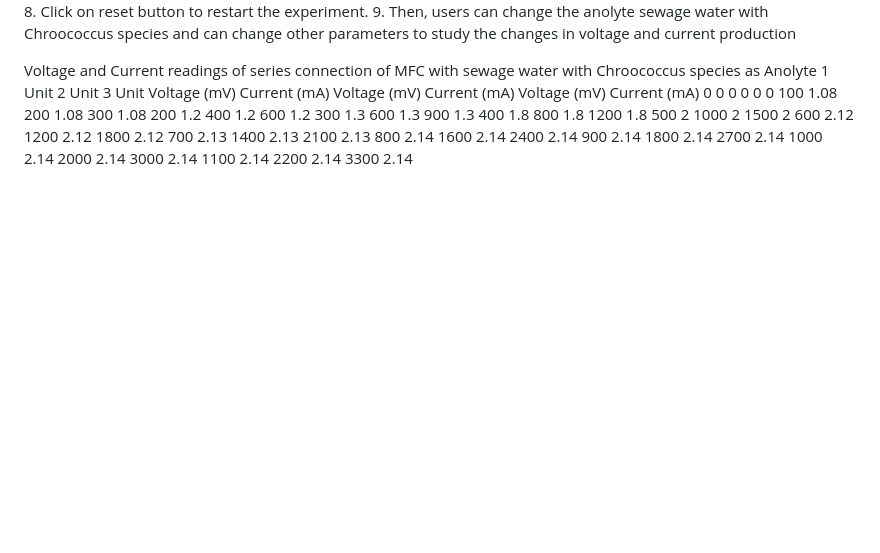
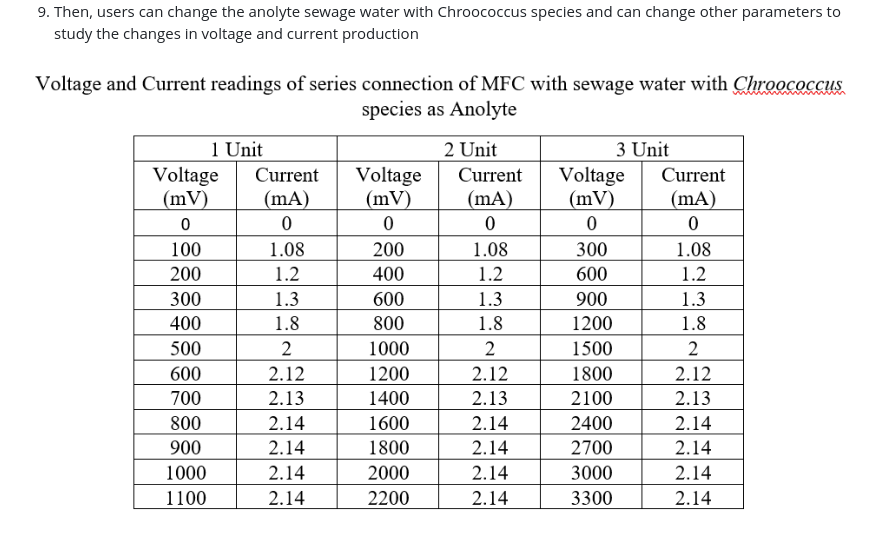
Before and after one commit to virtual-labs/exp-modular-assembly-mfc-au, a Markdown page: experiment/procedure.md, the part around the change printed below. Drawn GitHub-style; blank space fills up the shorter version.

```diff
--- a/experiment/procedure.md
+++ b/experiment/procedure.md
@@ -167,24 +157,7 @@ When MFC units are connected in series the resulting voltage is the cumulative o
 9.	Then, users can change the anolyte sewage water with Chroococcus species and can change other parameters to study the changes in voltage and current production
 
 
-Voltage and Current readings of series connection of MFC with sewage water with Chroococcus species as Anolyte
-1 Unit	2 Unit	3 Unit
-Voltage (mV)	Current
-(mA)	Voltage
-(mV)	Current
-(mA)	Voltage
-(mV)	Current
-(mA)
-0
-	0	0	0	0	0
-100	1.08	200	1.08	300	1.08
-200	1.2	400	1.2	600	1.2
-300	1.3	600	1.3	900	1.3
-400	1.8	800	1.8	1200	1.8
-500	2	1000	2	1500	2
-600	2.12	1200	2.12	1800	2.12
-700	2.13	1400	2.13	2100	2.13
-800	2.14	1600	2.14	2400	2.14
-900	2.14	1800	2.14	2700	2.14
-1000	2.14	2000	2.14	3000	2.14
-1100	2.14	2200	2.14	3300	2.14
+
+<img src="images/18.png" title="" />
+
+&nbsp;
```
Also changed, not shown: other parts of experiment/procedure.md (+34 -44 lines).
